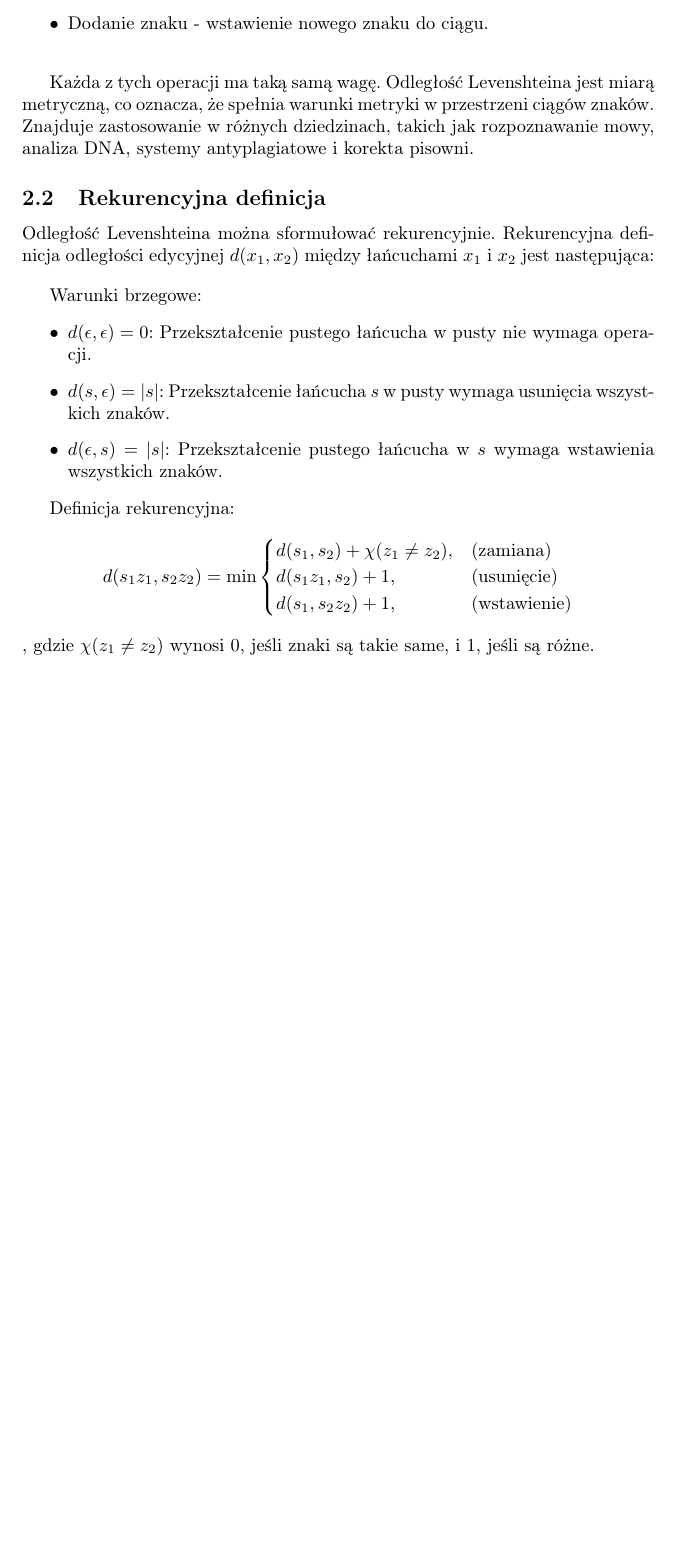
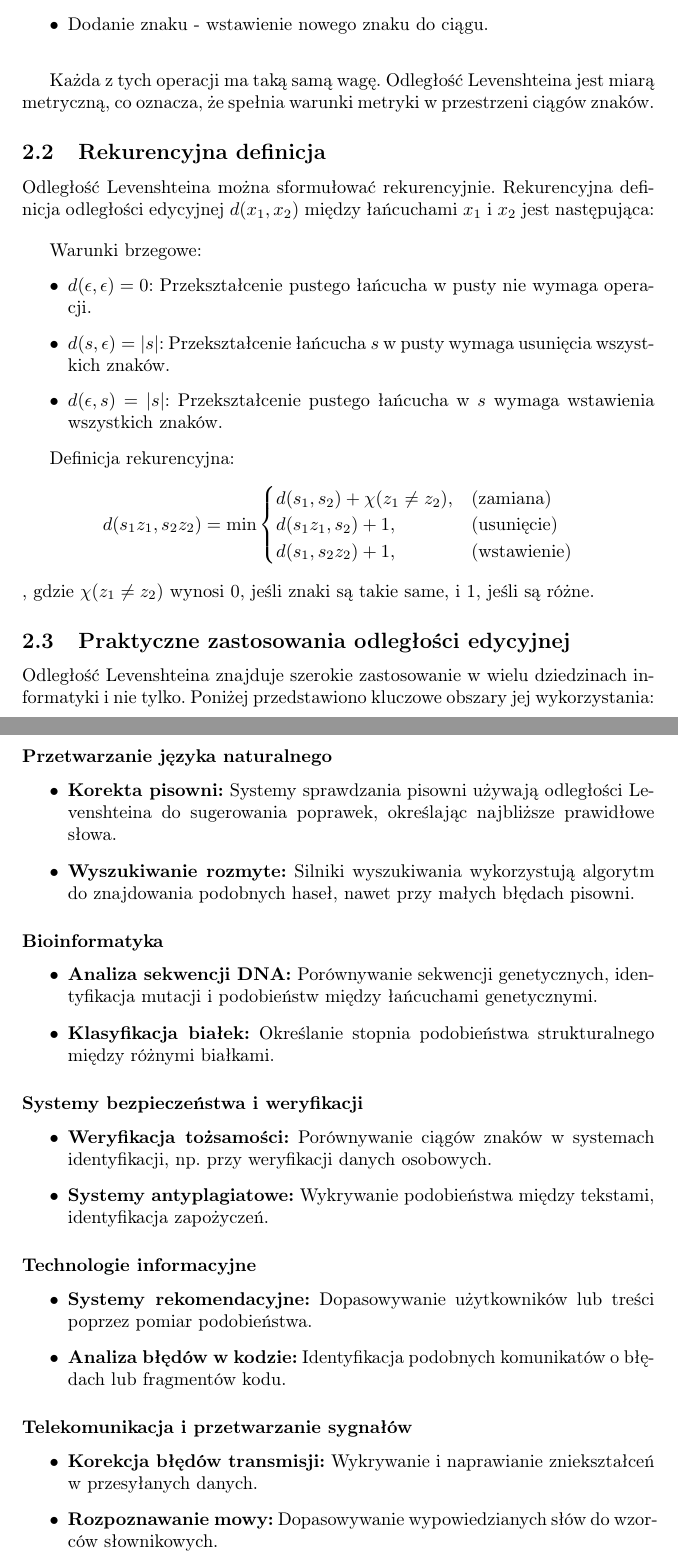
Before and after one commit to janbanot/msc-cs-code, a LaTeX document (AiZSD/Z51/latex/main.tex, which reads AiZSD/Z51/latex/teoria.tex): part of page 2 of 8 before the commit and two parts of pages 2 and 3 of 9 after it, the two joined at a grey line, cut so that both start at the same text, the shorter picture padded with empty space. Compiled offline with pdfLaTeX.

Commit message:
fix: AIZSD report task 51

```diff
--- a/AiZSD/Z51/latex/teoria.tex
+++ b/AiZSD/Z51/latex/teoria.tex
@@ -14,7 +14,7 @@ Odległość ta jest zdefiniowana jako minimalna liczba prostych operacji potrze
 
 \vspace{1em}
 
-Każda z tych operacji ma taką samą wagę. Odległość Levenshteina jest miarą metryczną, co oznacza, że spełnia warunki metryki w przestrzeni ciągów znaków. Znajduje zastosowanie w różnych dziedzinach, takich jak rozpoznawanie mowy, analiza DNA, systemy antyplagiatowe i korekta pisowni.
+Każda z tych operacji ma taką samą wagę. Odległość Levenshteina jest miarą metryczną, co oznacza, że spełnia warunki metryki w przestrzeni ciągów znaków.
 
 \subsection{Rekurencyjna definicja}
 Odległość Levenshteina można sformułować rekurencyjnie. Rekurencyjna definicja odległości edycyjnej \(d(x_1, x_2)\) między łańcuchami \(x_1\) i \(x_2\) jest następująca:
@@ -38,3 +38,36 @@ Definicja rekurencyjna:
     \end{cases}
 \]
 , gdzie \(\chi(z_1 \neq z_2)\) wynosi 0, jeśli znaki są takie same, i 1, jeśli są różne.
+
+\subsection{Praktyczne zastosowania odległości edycyjnej}
+Odległość Levenshteina znajduje szerokie zastosowanie w wielu dziedzinach informatyki i nie tylko. Poniżej przedstawiono kluczowe obszary jej wykorzystania:
+
+\subsubsection*{Przetwarzanie języka naturalnego}
+\begin{itemize}
+    \item \textbf{Korekta pisowni:} Systemy sprawdzania pisowni używają odległości Levenshteina do sugerowania poprawek, określając najbliższe prawidłowe słowa.
+    \item \textbf{Wyszukiwanie rozmyte:} Silniki wyszukiwania wykorzystują algorytm do znajdowania podobnych haseł, nawet przy małych błędach pisowni.
+\end{itemize}
+
+\subsubsection*{Bioinformatyka}
+\begin{itemize}
+    \item \textbf{Analiza sekwencji DNA:} Porównywanie sekwencji genetycznych, identyfikacja mutacji i podobieństw między łańcuchami genetycznymi.
+    \item \textbf{Klasyfikacja białek:} Określanie stopnia podobieństwa strukturalnego między różnymi białkami.
+\end{itemize}
+
+\subsubsection*{Systemy bezpieczeństwa i weryfikacji}
+\begin{itemize}
+    \item \textbf{Weryfikacja tożsamości:} Porównywanie ciągów znaków w systemach identyfikacji, np. przy weryfikacji danych osobowych.
+    \item \textbf{Systemy antyplagiatowe:} Wykrywanie podobieństwa między tekstami, identyfikacja zapożyczeń.
+\end{itemize}
+
+\subsubsection*{Technologie informacyjne}
+\begin{itemize}
+    \item \textbf{Systemy rekomendacyjne:} Dopasowywanie użytkowników lub treści poprzez pomiar podobieństwa.
+    \item \textbf{Analiza błędów w kodzie:} Identyfikacja podobnych komunikatów o błędach lub fragmentów kodu.
+\end{itemize}
+
+\subsubsection*{Telekomunikacja i przetwarzanie sygnałów}
+\begin{itemize}
+    \item \textbf{Korekcja błędów transmisji:} Wykrywanie i naprawianie zniekształceń w przesyłanych danych.
+    \item \textbf{Rozpoznawanie mowy:} Dopasowywanie wypowiedzianych słów do wzorców słownikowych.
+\end{itemize}
```
